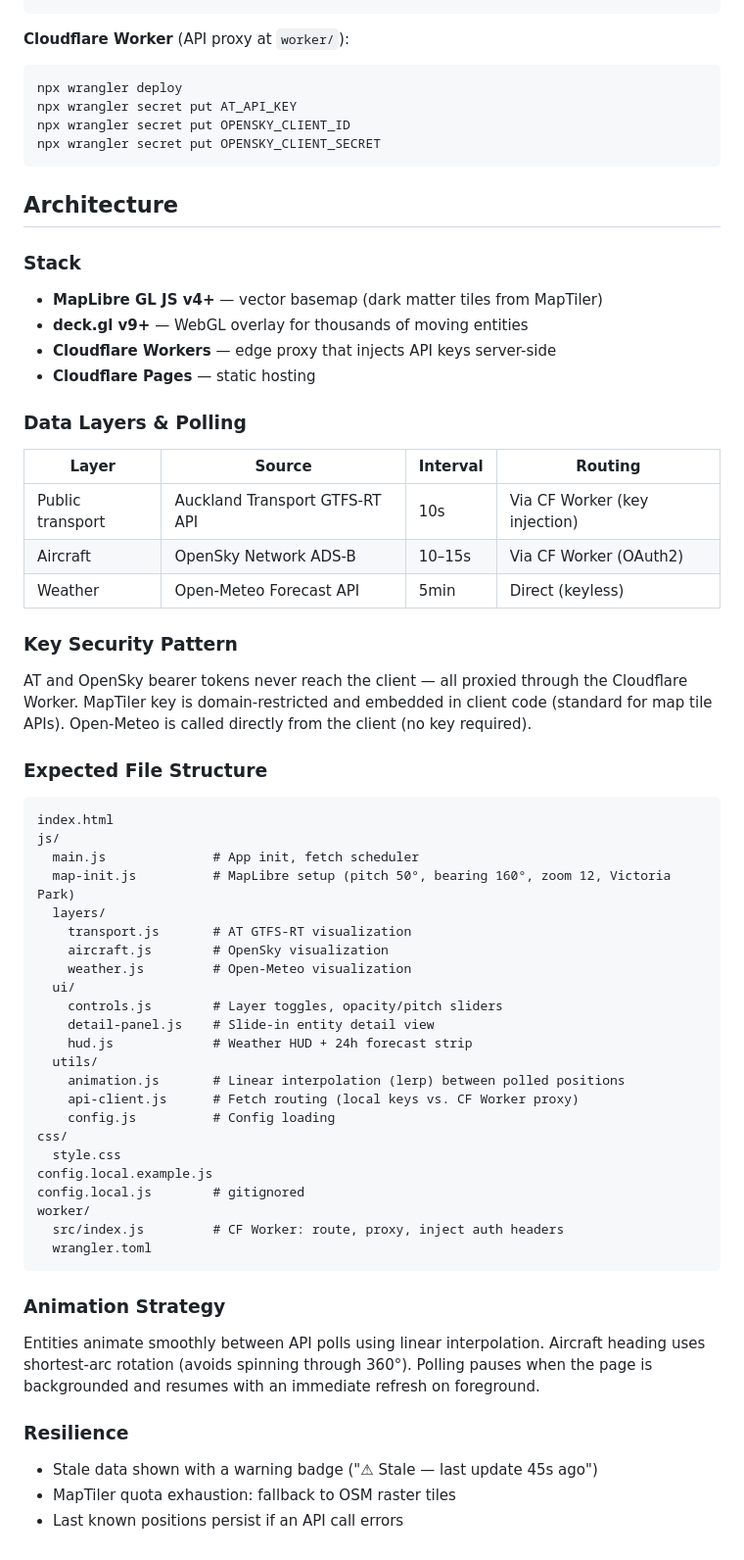
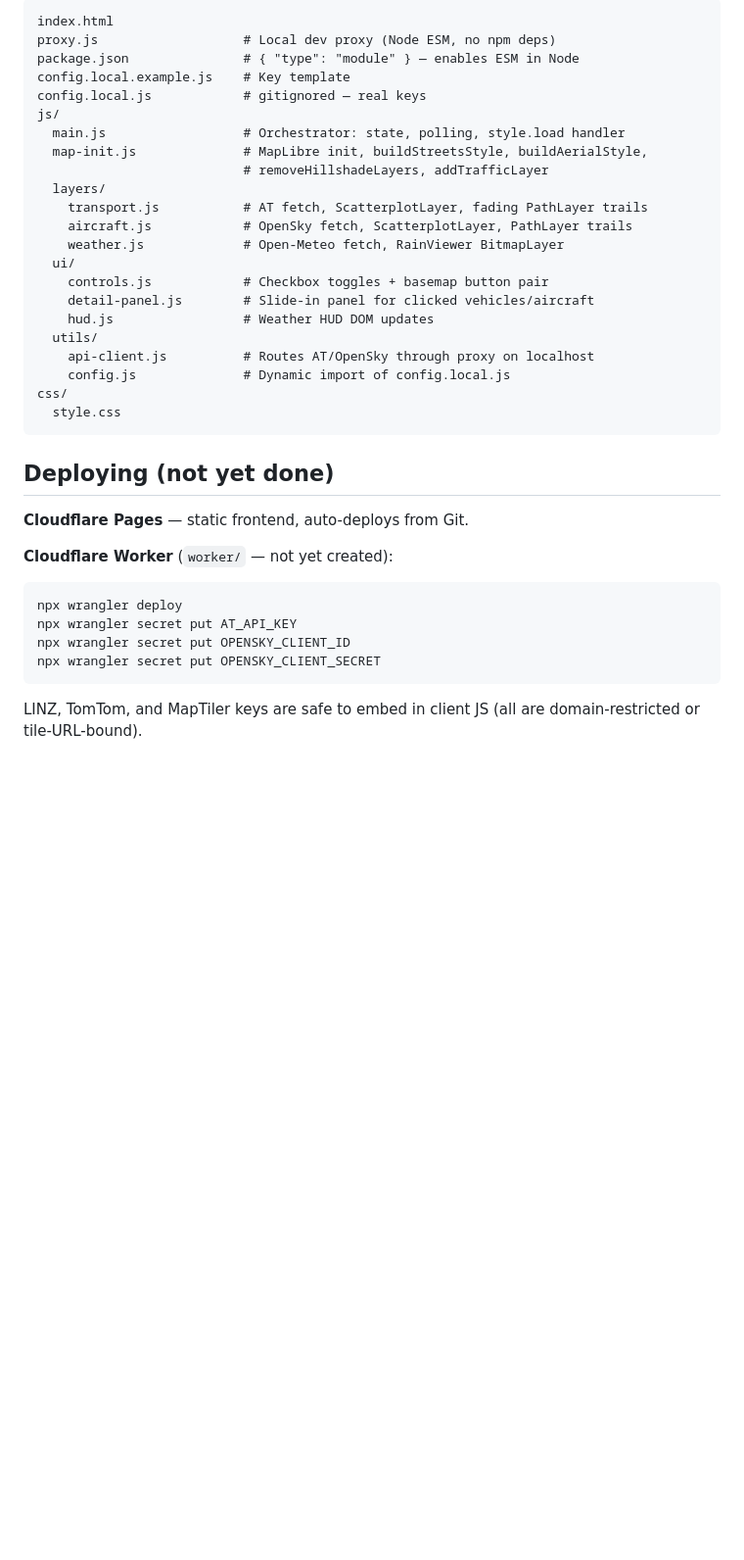
Before and after one commit to peteinakl/ak-live, a Markdown page: CLAUDE.md, the part around one of its changes. Shown at 98% size. Rendered like a GitHub page; blank space fills up the shorter version.

````diff
--- a/CLAUDE.md
+++ b/CLAUDE.md
@@ -28,6 +58,33 @@ MAPTILER_KEY=<key>
+```
+index.html
+proxy.js                   # Local dev proxy (Node ESM, no npm deps)
+package.json               # { "type": "module" } — enables ESM in Node
+config.local.example.js    # Key template
+config.local.js            # gitignored — real keys
+js/
+  main.js                  # Orchestrator: state, polling, style.load handler
+  map-init.js              # MapLibre init, buildStreetsStyle, buildAerialStyle,
+                           # removeHillshadeLayers, addTrafficLayer
+  layers/
+    transport.js           # AT fetch, ScatterplotLayer, fading PathLayer trails
+    aircraft.js            # OpenSky fetch, ScatterplotLayer, PathLayer trails
+    weather.js             # Open-Meteo fetch, RainViewer BitmapLayer
+  ui/
+    controls.js            # Checkbox toggles + basemap button pair
+    detail-panel.js        # Slide-in panel for clicked vehicles/aircraft
+    hud.js                 # Weather HUD DOM updates
+  utils/
+    api-client.js          # Routes AT/OpenSky through proxy on localhost
+    config.js              # Dynamic import of config.local.js
+css/
+  style.css
 ```
 
-**Cloudflare Worker** (API proxy at `worker/`):
+## Deploying (not yet done)
+
+**Cloudflare Pages** — static frontend, auto-deploys from Git.
+
+**Cloudflare Worker** (`worker/` — not yet created):
 ```bash
 npx wrangler deploy
 npx wrangler secret put AT_API_KEY
@@ -35,60 +92,4 @@ npx wrangler secret put OPENSKY_CLIENT_ID
 npx wrangler secret put OPENSKY_CLIENT_SECRET
 ```
 
-## Architecture
-
-### Stack
-- **MapLibre GL JS v4+** — vector basemap (dark matter tiles from MapTiler)
-- **deck.gl v9+** — WebGL overlay for thousands of moving entities
-- **Cloudflare Workers** — edge proxy that injects API keys server-side
-- **Cloudflare Pages** — static hosting
-
-### Data Layers & Polling
-
-| Layer | Source | Interval | Routing |
-|-------|--------|----------|---------|
-| Public transport | Auckland Transport GTFS-RT API | 10s | Via CF Worker (key injection) |
-| Aircraft | OpenSky Network ADS-B | 10–15s | Via CF Worker (OAuth2) |
-| Weather | Open-Meteo Forecast API | 5min | Direct (keyless) |
-
-### Key Security Pattern
-
-AT and OpenSky bearer tokens never reach the client — all proxied through the Cloudflare Worker. MapTiler key is domain-restricted and embedded in client code (standard for map tile APIs). Open-Meteo is called directly from the client (no key required).
-
-### Expected File Structure
-
-```
-index.html
-js/
-  main.js              # App init, fetch scheduler
-  map-init.js          # MapLibre setup (pitch 50°, bearing 160°, zoom 12, Victoria Park)
-  layers/
-    transport.js       # AT GTFS-RT visualization
-    aircraft.js        # OpenSky visualization
-    weather.js         # Open-Meteo visualization
-  ui/
-    controls.js        # Layer toggles, opacity/pitch sliders
-    detail-panel.js    # Slide-in entity detail view
-    hud.js             # Weather HUD + 24h forecast strip
-  utils/
-    animation.js       # Linear interpolation (lerp) between polled positions
-    api-client.js      # Fetch routing (local keys vs. CF Worker proxy)
-    config.js          # Config loading
-css/
-  style.css
-config.local.example.js
-config.local.js        # gitignored
-worker/
-  src/index.js         # CF Worker: route, proxy, inject auth headers
-  wrangler.toml
-```
-
-### Animation Strategy
-
-Entities animate smoothly between API polls using linear interpolation. Aircraft heading uses shortest-arc rotation (avoids spinning through 360°). Polling pauses when the page is backgrounded and resumes with an immediate refresh on foreground.
-
-### Resilience
-
-- Stale data shown with a warning badge ("⚠ Stale — last update 45s ago")
-- MapTiler quota exhaustion: fallback to OSM raster tiles
-- Last known positions persist if an API call errors
+LINZ, TomTom, and MapTiler keys are safe to embed in client JS (all are domain-restricted or tile-URL-bound).
````
Also changed, not shown: other parts of CLAUDE.md (+40 -10 lines), README.md (+13 -8 lines).
